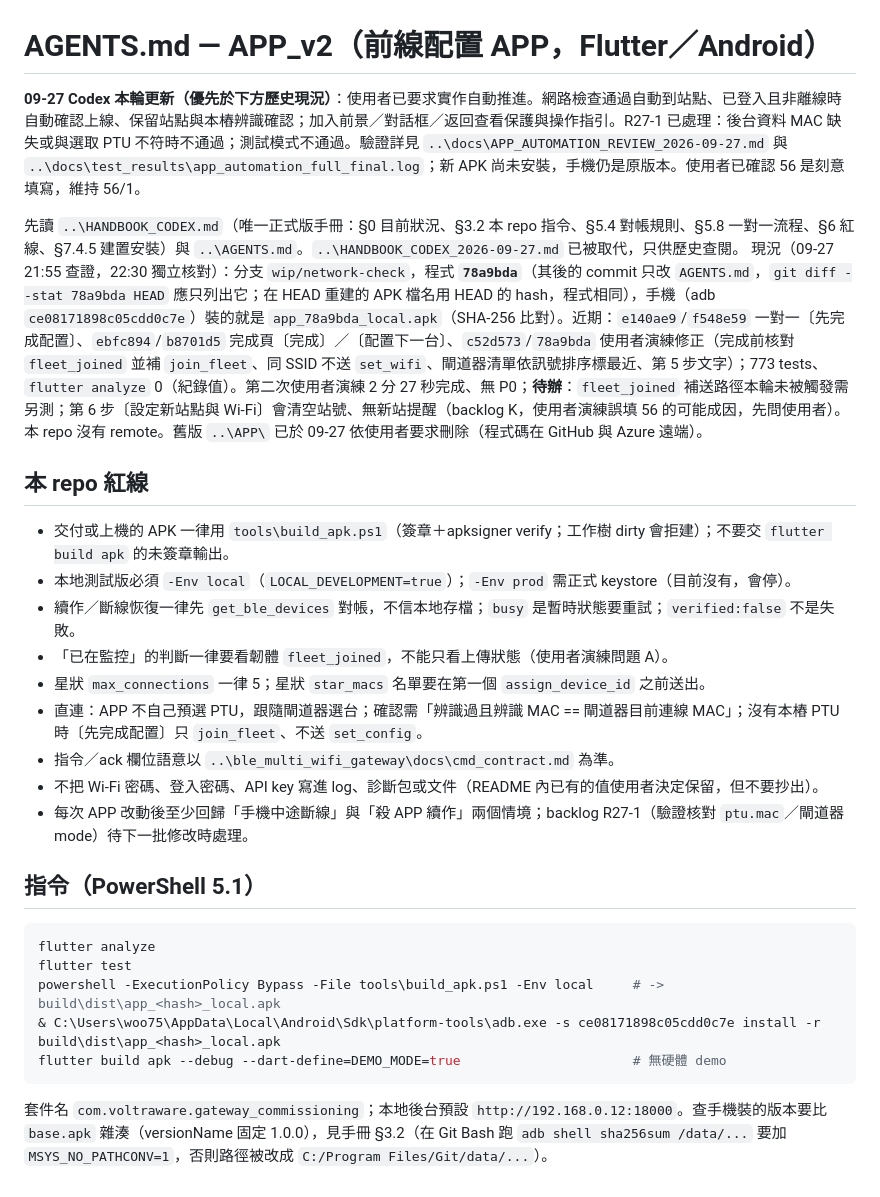
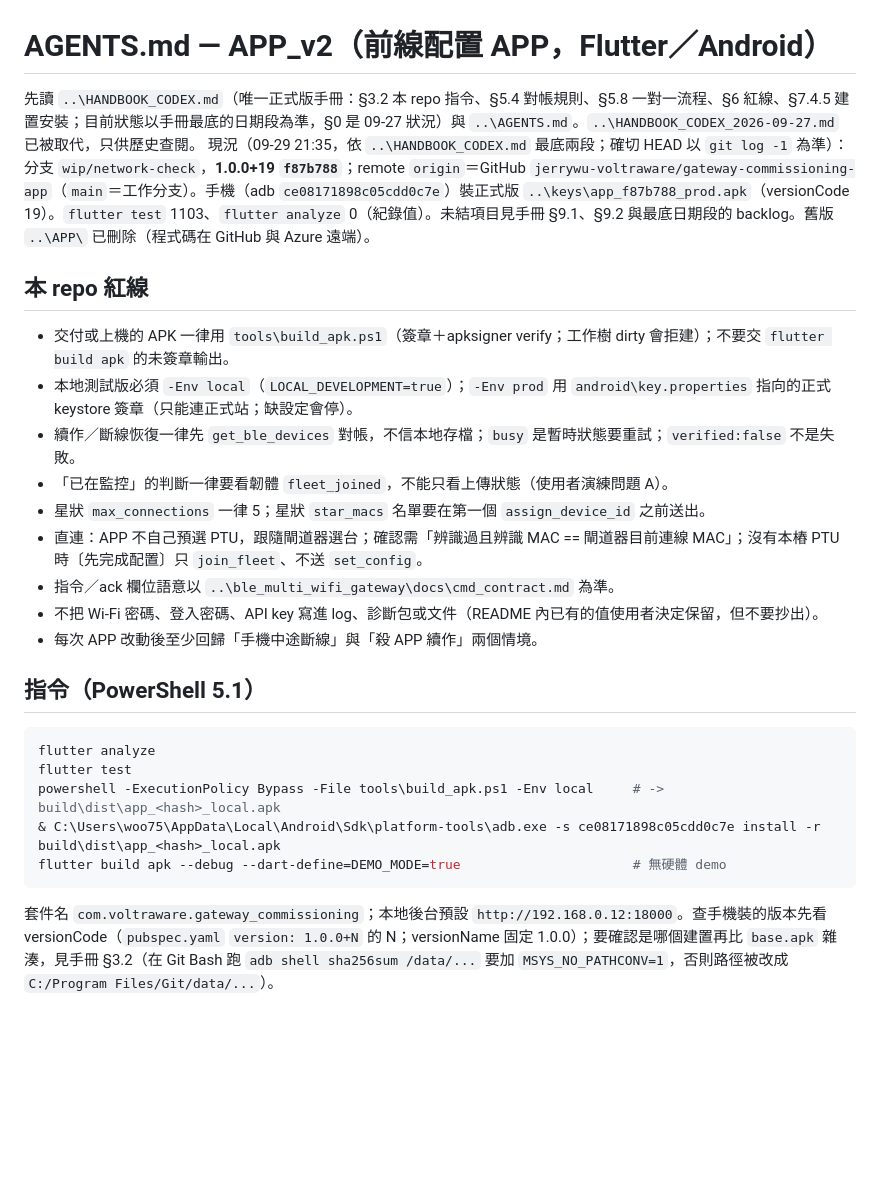
Before and after one commit to jerrywu-voltraware/gateway-commissioning-app, a Markdown page: AGENTS.md, the part around the change. Rendered like a GitHub page; blank space fills up the shorter version.

Commit message:
docs(agents): refresh stale status, remote and build notes
Prompt audit 2026-09-29: status section still described 09-27
(78a9bda, no remote); prod keystore note and R27-1 backlog item were
already resolved (android/key.properties exists, d977104).

Co-Authored-By: Claude Opus 5.5 <noreply@anthropic.com>

````diff
--- a/AGENTS.md
+++ b/AGENTS.md
@@ -1,20 +1,18 @@
 # AGENTS.md — APP_v2（前線配置 APP，Flutter／Android）
 
-**09-27 Codex 本輪更新（優先於下方歷史現況）**：使用者已要求實作自動推進。網路檢查通過自動到站點、已登入且非離線時自動確認上線、保留站點與本樁辨識確認；加入前景／對話框／返回查看保護與操作指引。R27-1 已處理：後台資料 MAC 缺失或與選取 PTU 不符時不通過；測試模式不通過。驗證詳見 `..\docs\APP_AUTOMATION_REVIEW_2026-09-27.md` 與 `..\docs\test_results\app_automation_full_final.log`；新 APK 尚未安裝，手機仍是原版本。使用者已確認 56 是刻意填寫，維持 56/1。
-
-先讀 `..\HANDBOOK_CODEX.md`（唯一正式版手冊：§0 目前狀況、§3.2 本 repo 指令、§5.4 對帳規則、§5.8 一對一流程、§6 紅線、§7.4.5 建置安裝）與 `..\AGENTS.md`。`..\HANDBOOK_CODEX_2026-09-27.md` 已被取代，只供歷史查閱。
-現況（09-27 21:55 查證，22:30 獨立核對）：分支 `wip/network-check`，程式 **`78a9bda`**（其後的 commit 只改 `AGENTS.md`，`git diff --stat 78a9bda HEAD` 應只列出它；在 HEAD 重建的 APK 檔名用 HEAD 的 hash，程式相同），手機（adb `ce08171898c05cdd0c7e`）裝的就是 `app_78a9bda_local.apk`（SHA-256 比對）。近期：`e140ae9`/`f548e59` 一對一〔先完成配置〕、`ebfc894`/`b8701d5` 完成頁〔完成〕／〔配置下一台〕、`c52d573`/`78a9bda` 使用者演練修正（完成前核對 `fleet_joined` 並補 `join_fleet`、同 SSID 不送 `set_wifi`、閘道器清單依訊號排序標最近、第 5 步文字）；773 tests、`flutter analyze` 0（紀錄值）。第二次使用者演練 2 分 27 秒完成、無 P0；**待辦**：`fleet_joined` 補送路徑本輪未被觸發需另測；第 6 步〔設定新站點與 Wi-Fi〕會清空站號、無新站提醒（backlog K，使用者演練誤填 56 的可能成因，先問使用者）。本 repo 沒有 remote。舊版 `..\APP\` 已於 09-27 依使用者要求刪除（程式碼在 GitHub 與 Azure 遠端）。
+先讀 `..\HANDBOOK_CODEX.md`（唯一正式版手冊：§3.2 本 repo 指令、§5.4 對帳規則、§5.8 一對一流程、§6 紅線、§7.4.5 建置安裝；目前狀態以手冊最底的日期段為準，§0 是 09-27 狀況）與 `..\AGENTS.md`。`..\HANDBOOK_CODEX_2026-09-27.md` 已被取代，只供歷史查閱。
+現況（09-29 21:35，依 `..\HANDBOOK_CODEX.md` 最底兩段；確切 HEAD 以 `git log -1` 為準）：分支 `wip/network-check`，**1.0.0+19 `f87b788`**；remote `origin`＝GitHub `jerrywu-voltraware/gateway-commissioning-app`（`main`＝工作分支）。手機（adb `ce08171898c05cdd0c7e`）裝正式版 `..\keys\app_f87b788_prod.apk`（versionCode 19）。`flutter test` 1103、`flutter analyze` 0（紀錄值）。未結項目見手冊 §9.1、§9.2 與最底日期段的 backlog。舊版 `..\APP\` 已刪除（程式碼在 GitHub 與 Azure 遠端）。
 
 ## 本 repo 紅線
 - 交付或上機的 APK 一律用 `tools\build_apk.ps1`（簽章＋apksigner verify；工作樹 dirty 會拒建）；不要交 `flutter build apk` 的未簽章輸出。
-- 本地測試版必須 `-Env local`（`LOCAL_DEVELOPMENT=true`）；`-Env prod` 需正式 keystore（目前沒有，會停）。
+- 本地測試版必須 `-Env local`（`LOCAL_DEVELOPMENT=true`）；`-Env prod` 用 `android\key.properties` 指向的正式 keystore 簽章（只能連正式站；缺設定會停）。
 - 續作／斷線恢復一律先 `get_ble_devices` 對帳，不信本地存檔；`busy` 是暫時狀態要重試；`verified:false` 不是失敗。
 - 「已在監控」的判斷一律要看韌體 `fleet_joined`，不能只看上傳狀態（使用者演練問題 A）。
 - 星狀 `max_connections` 一律 5；星狀 `star_macs` 名單要在第一個 `assign_device_id` 之前送出。
 - 直連：APP 不自己預選 PTU，跟隨閘道器選台；確認需「辨識過且辨識 MAC == 閘道器目前連線 MAC」；沒有本樁 PTU 時〔先完成配置〕只 `join_fleet`、不送 `set_config`。
 - 指令／ack 欄位語意以 `..\ble_multi_wifi_gateway\docs\cmd_contract.md` 為準。
 - 不把 Wi-Fi 密碼、登入密碼、API key 寫進 log、診斷包或文件（README 內已有的值使用者決定保留，但不要抄出）。
-- 每次 APP 改動後至少回歸「手機中途斷線」與「殺 APP 續作」兩個情境；backlog R27-1（驗證核對 `ptu.mac`／閘道器 mode）待下一批修改時處理。
+- 每次 APP 改動後至少回歸「手機中途斷線」與「殺 APP 續作」兩個情境。
 
 ## 指令（PowerShell 5.1）
 ```powershell
@@ -24,4 +22,4 @@ powershell -ExecutionPolicy Bypass -File tools\build_apk.ps1 -Env local     # ->
 & C:\Users\woo75\AppData\Local\Android\Sdk\platform-tools\adb.exe -s ce08171898c05cdd0c7e install -r build\dist\app_<hash>_local.apk
 flutter build apk --debug --dart-define=DEMO_MODE=true                      # 無硬體 demo
 ```
-套件名 `com.voltraware.gateway_commissioning`；本地後台預設 `http://192.168.0.12:18000`。查手機裝的版本要比 `base.apk` 雜湊（versionName 固定 1.0.0），見手冊 §3.2（在 Git Bash 跑 `adb shell sha256sum /data/...` 要加 `MSYS_NO_PATHCONV=1`，否則路徑被改成 `C:/Program Files/Git/data/...`）。
+套件名 `com.voltraware.gateway_commissioning`；本地後台預設 `http://192.168.0.12:18000`。查手機裝的版本先看 versionCode（`pubspec.yaml` `version: 1.0.0+N` 的 N；versionName 固定 1.0.0）；要確認是哪個建置再比 `base.apk` 雜湊，見手冊 §3.2（在 Git Bash 跑 `adb shell sha256sum /data/...` 要加 `MSYS_NO_PATHCONV=1`，否則路徑被改成 `C:/Program Files/Git/data/...`）。
````
